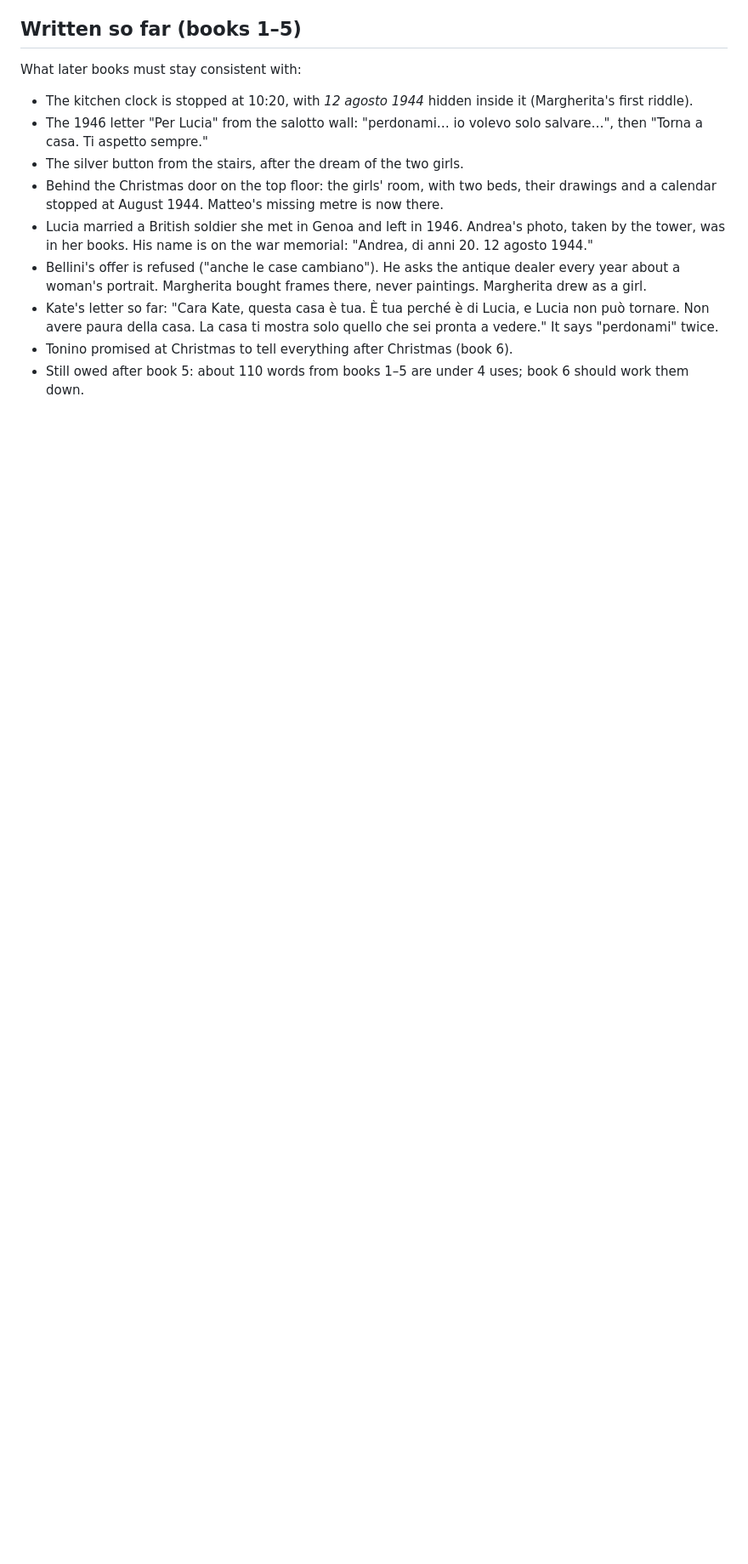
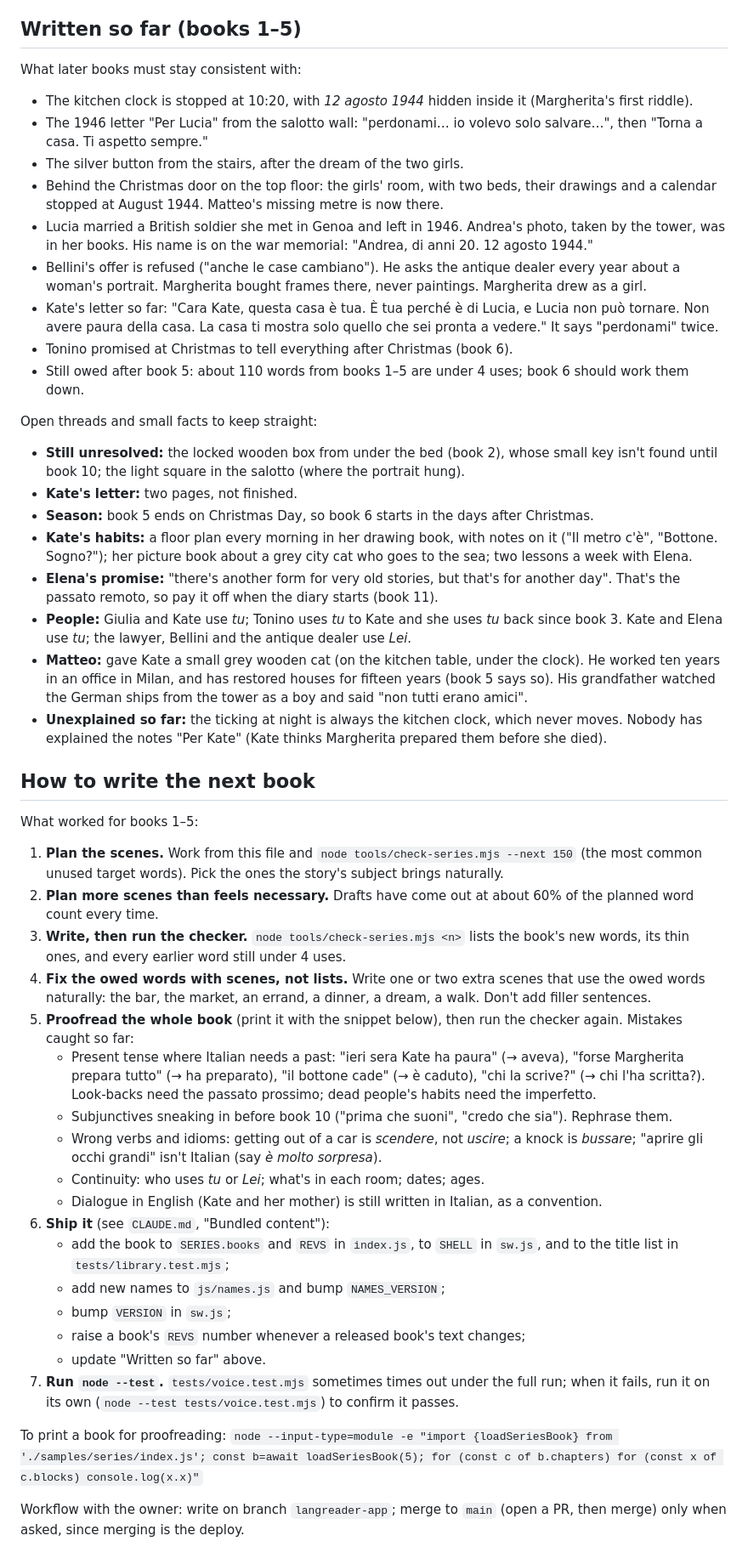
Before and after one commit to stephenedgerton/LangReader, a Markdown page: samples/series/PLAN.md, the part around one of its changes. Shown at 85% size. Drawn GitHub-style; blank space fills up the shorter version.

Commit message:
Write down the series' open threads and the method for writing the next book
So the remaining books can be written from the repo alone: open threads and small facts,
the writing and proofreading method that worked for books 1–5, the release steps, and a
pointer from CLAUDE.md to read PLAN.md first.

Co-Authored-By: Claude Opus 5.5 <noreply@anthropic.com>
Claude-Session: https://claude.ai/code/session_01T65cAYEh9gkLkrwWWGAAZv

```diff
--- a/samples/series/PLAN.md
+++ b/samples/series/PLAN.md
@@ -158,3 +161,60 @@ What later books must stay consistent with:
   "perdonami" twice.
 - Tonino promised at Christmas to tell everything after Christmas (book 6).
 - Still owed after book 5: about 110 words from books 1–5 are under 4 uses; book 6 should work them down.
+
+Open threads and small facts to keep straight:
+
+- **Still unresolved:** the locked wooden box from under the bed (book 2), whose small key isn't found
+  until book 10; the light square in the salotto (where the portrait hung).
+- **Kate's letter:** two pages, not finished.
+- **Season:** book 5 ends on Christmas Day, so book 6 starts in the days after Christmas.
+- **Kate's habits:** a floor plan every morning in her drawing book, with notes on it ("Il metro c'è",
+  "Bottone. Sogno?"); her picture book about a grey city cat who goes to the sea; two lessons a week
+  with Elena.
+- **Elena's promise:** "there's another form for very old stories, but that's for another day". That's
+  the passato remoto, so pay it off when the diary starts (book 11).
+- **People:** Giulia and Kate use *tu*; Tonino uses *tu* to Kate and she uses *tu* back since book 3.
+  Kate and Elena use *tu*; the lawyer, Bellini and the antique dealer use *Lei*.
+- **Matteo:** gave Kate a small grey wooden cat (on the kitchen table, under the clock). He worked ten
+  years in an office in Milan, and has restored houses for fifteen years (book 5 says so). His
+  grandfather watched the German ships from the tower as a boy and said "non tutti erano amici".
+- **Unexplained so far:** the ticking at night is always the kitchen clock, which never moves.
+  Nobody has explained the notes "Per Kate" (Kate thinks Margherita prepared them before she died).
+
+## How to write the next book
+
+What worked for books 1–5:
+
+1. **Plan the scenes.** Work from this file and `node tools/check-series.mjs --next 150` (the most
+   common unused target words). Pick the ones the story's subject brings naturally.
+2. **Plan more scenes than feels necessary.** Drafts have come out at about 60% of the planned word
+   count every time.
+3. **Write, then run the checker.** `node tools/check-series.mjs <n>` lists the book's new words, its
+   thin ones, and every earlier word still under 4 uses.
+4. **Fix the owed words with scenes, not lists.** Write one or two extra scenes that use the owed words
+   naturally: the bar, the market, an errand, a dinner, a dream, a walk. Don't add filler sentences.
+5. **Proofread the whole book** (print it with the snippet below), then run the checker again. Mistakes
+   caught so far:
+   - Present tense where Italian needs a past: "ieri sera Kate ha paura" (→ aveva), "forse Margherita
+     prepara tutto" (→ ha preparato), "il bottone cade" (→ è caduto), "chi la scrive?" (→ chi l'ha
+     scritta?). Look-backs need the passato prossimo; dead people's habits need the imperfetto.
+   - Subjunctives sneaking in before book 10 ("prima che suoni", "credo che sia"). Rephrase them.
+   - Wrong verbs and idioms: getting out of a car is *scendere*, not *uscire*; a knock is *bussare*;
+     "aprire gli occhi grandi" isn't Italian (say *è molto sorpresa*).
+   - Continuity: who uses *tu* or *Lei*; what's in each room; dates; ages.
+   - Dialogue in English (Kate and her mother) is still written in Italian, as a convention.
+6. **Ship it** (see `CLAUDE.md`, "Bundled content"):
+   - add the book to `SERIES.books` and `REVS` in `index.js`, to `SHELL` in `sw.js`, and to the title
+     list in `tests/library.test.mjs`;
+   - add new names to `js/names.js` and bump `NAMES_VERSION`;
+   - bump `VERSION` in `sw.js`;
+   - raise a book's `REVS` number whenever a released book's text changes;
+   - update "Written so far" above.
+7. **Run `node --test`.** `tests/voice.test.mjs` sometimes times out under the full run; when it fails,
+   run it on its own (`node --test tests/voice.test.mjs`) to confirm it passes.
+
+To print a book for proofreading:
+`node --input-type=module -e "import {loadSeriesBook} from './samples/series/index.js'; const b=await loadSeriesBook(5); for (const c of b.chapters) for (const x of c.blocks) console.log(x.x)"`
+
+Workflow with the owner: write on branch `langreader-app`; merge to `main` (open a PR, then merge) only
+when asked, since merging is the deploy.
```
Also changed, not shown: other parts of samples/series/PLAN.md (+3 -0 lines), CLAUDE.md (+1 -1 lines).
